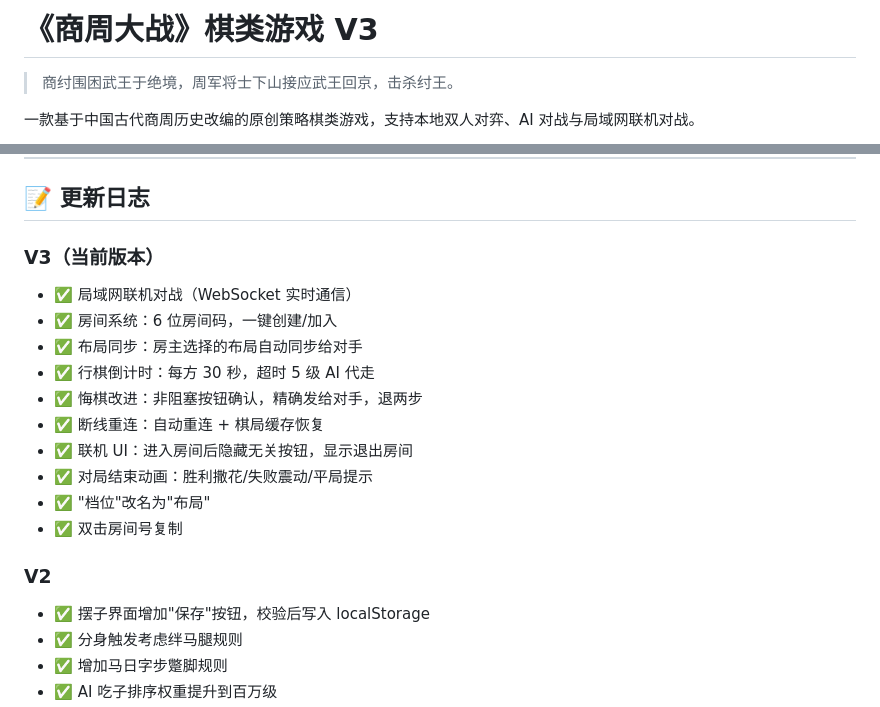
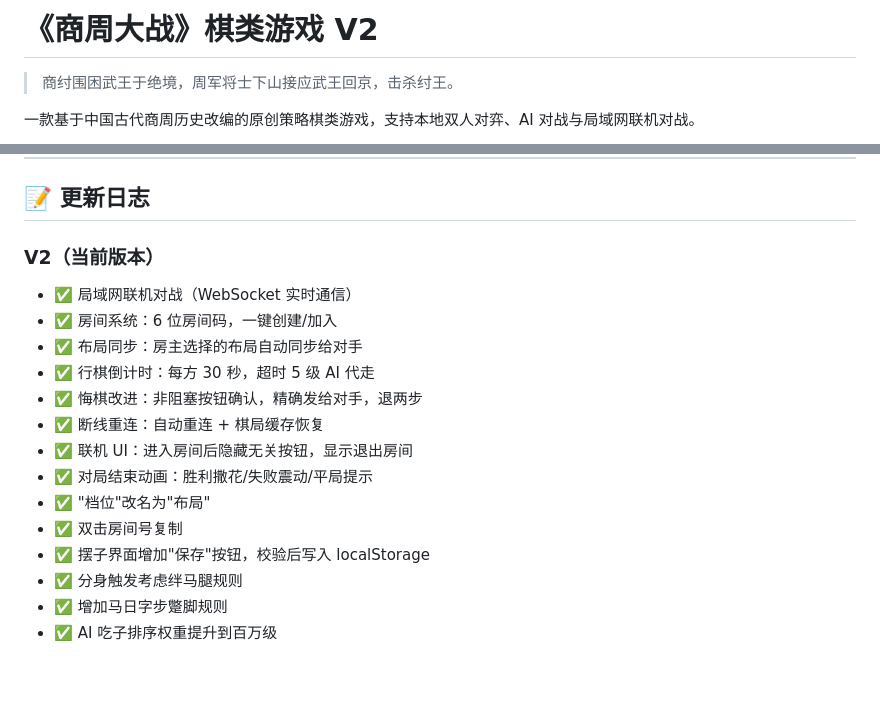
Before and after one commit to MonkeyYong/shangzhoudazhan, a Markdown page: README.md, 2 parts joined by grey strips. Drawn GitHub-style; blank space fills up the shorter version.

Commit message:
docs: 纠正版本号，当前仍为 V2

```diff
--- a/README.md
+++ b/README.md
@@ -1,4 +1,4 @@
-# 《商周大战》棋类游戏 V3
+# 《商周大战》棋类游戏 V2
 
 > 商纣围困武王于绝境，周军将士下山接应武王回京，击杀纣王。
 
@@ -344,7 +344,7 @@ node .claude/verify-clone.js
 
 ## 📝 更新日志
 
-### V3（当前版本）
+### V2（当前版本）
 
 - ✅ 局域网联机对战（WebSocket 实时通信）
 - ✅ 房间系统：6 位房间码，一键创建/加入
@@ -356,9 +356,6 @@ node .claude/verify-clone.js
 - ✅ 对局结束动画：胜利撒花/失败震动/平局提示
 - ✅ "档位"改名为"布局"
 - ✅ 双击房间号复制
-
-### V2
-
 - ✅ 摆子界面增加"保存"按钮，校验后写入 localStorage
 - ✅ 分身触发考虑绊马腿规则
 - ✅ 增加马日字步蹩脚规则
```
